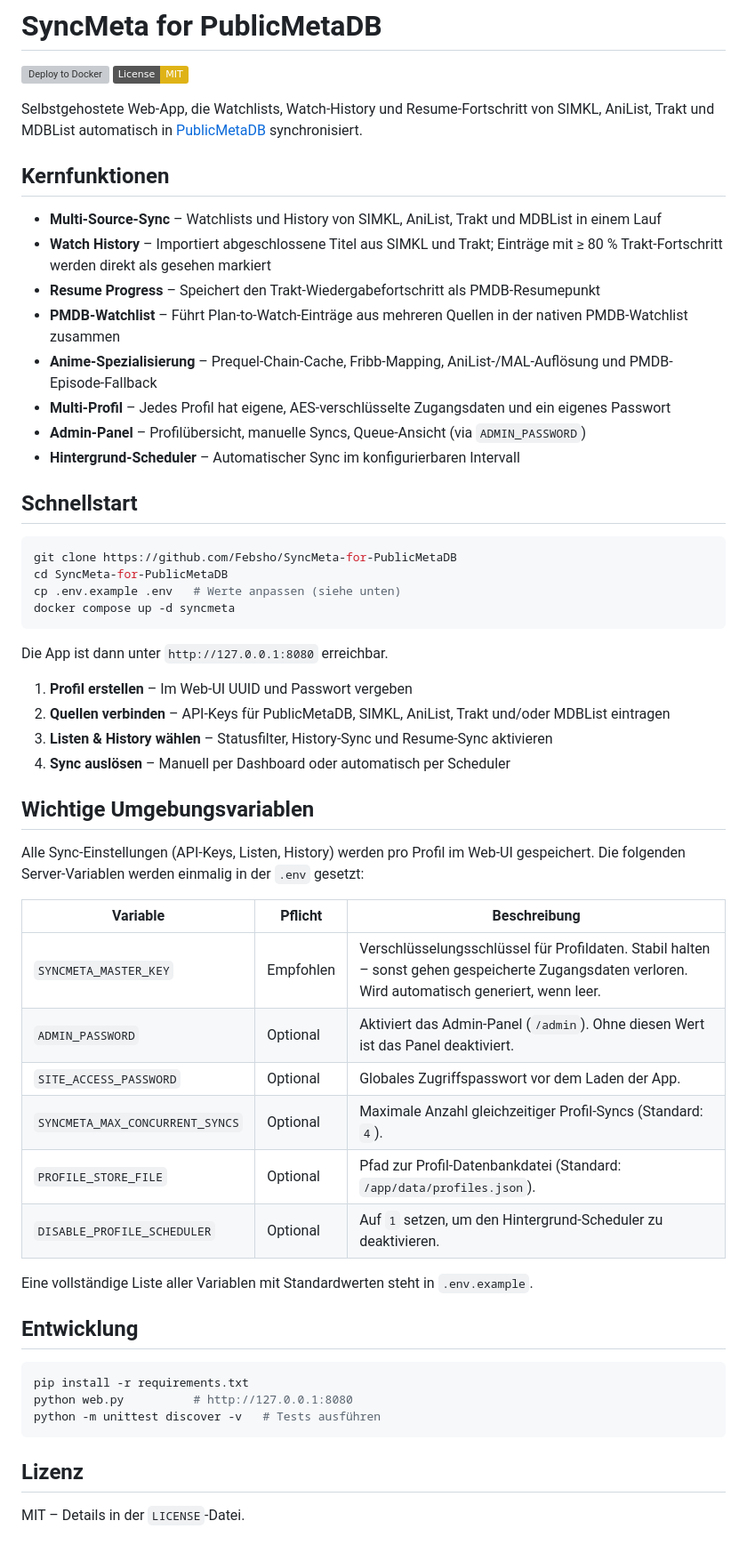
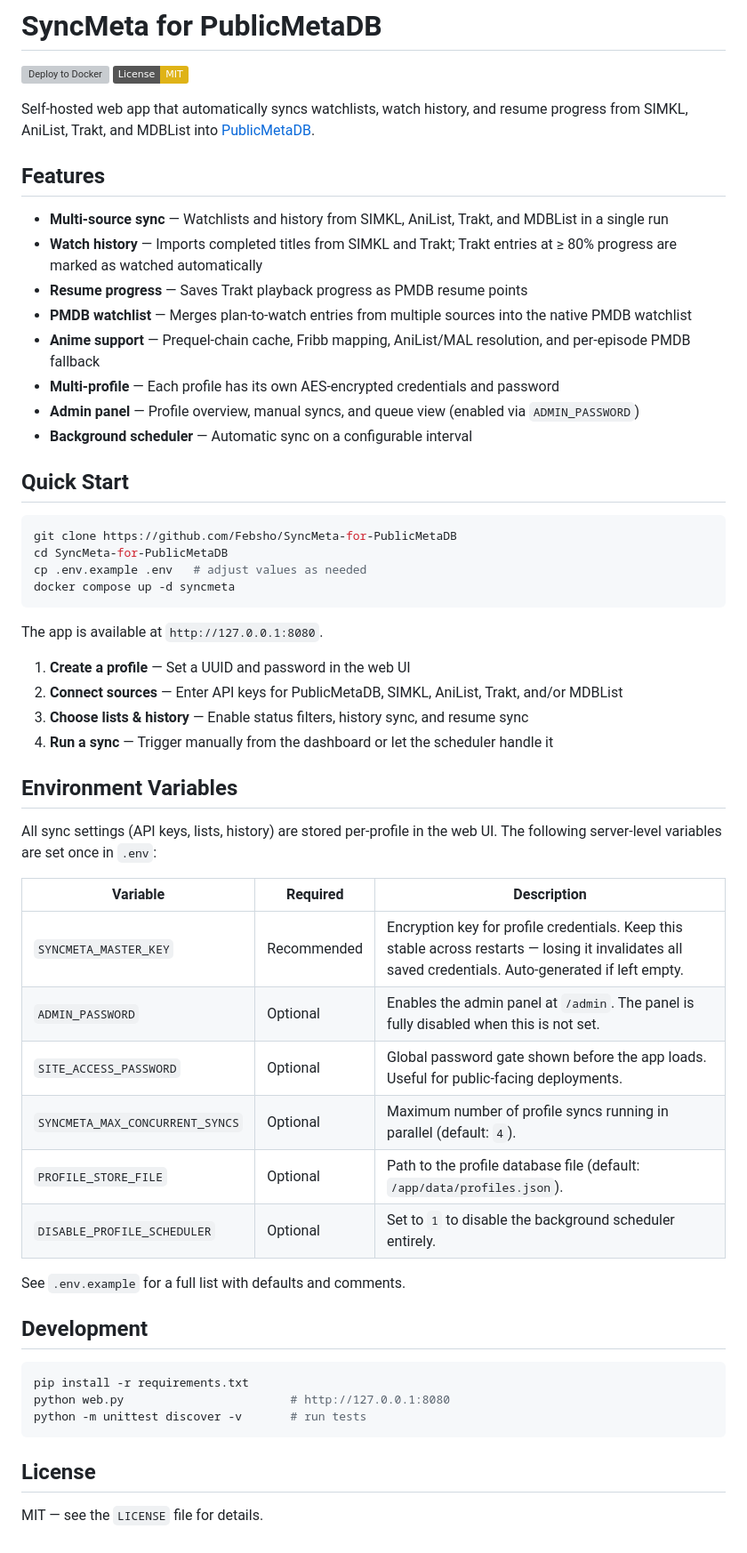
Before and after one commit to GodlyXFerrris/SyncMeta-for-PublicMetaDB, a Markdown page: README.md, the part around the change. Shown at 89% size. Rendered like a GitHub page; badges without logos; grey boxes are pictures that could not be loaded.

Commit message:
Translate README and .env.example to English
https://claude.ai/code/session_01GKHeZSohTzHXhWfbfRwHS6

````diff
--- a/README.md
+++ b/README.md
@@ -3,58 +3,58 @@
 [![Deploy to Docker](https://github.com/Febsho/SyncMeta-for-PublicMetaDB/actions/workflows/docker-publish.yml/badge.svg)](https://github.com/Febsho/SyncMeta-for-PublicMetaDB/actions/workflows/docker-publish.yml)
 [![License: MIT](https://img.shields.io/badge/License-MIT-yellow.svg)](https://opensource.org/licenses/MIT)
 
-Selbstgehostete Web-App, die Watchlists, Watch-History und Resume-Fortschritt von SIMKL, AniList, Trakt und MDBList automatisch in [PublicMetaDB](https://publicmetadb.com) synchronisiert.
+Self-hosted web app that automatically syncs watchlists, watch history, and resume progress from SIMKL, AniList, Trakt, and MDBList into [PublicMetaDB](https://publicmetadb.com).
 
-## Kernfunktionen
+## Features
 
-- **Multi-Source-Sync** – Watchlists und History von SIMKL, AniList, Trakt und MDBList in einem Lauf
-- **Watch History** – Importiert abgeschlossene Titel aus SIMKL und Trakt; Einträge mit ≥ 80 % Trakt-Fortschritt werden direkt als gesehen markiert
-- **Resume Progress** – Speichert den Trakt-Wiedergabefortschritt als PMDB-Resumepunkt
-- **PMDB-Watchlist** – Führt Plan-to-Watch-Einträge aus mehreren Quellen in der nativen PMDB-Watchlist zusammen
-- **Anime-Spezialisierung** – Prequel-Chain-Cache, Fribb-Mapping, AniList-/MAL-Auflösung und PMDB-Episode-Fallback
-- **Multi-Profil** – Jedes Profil hat eigene, AES-verschlüsselte Zugangsdaten und ein eigenes Passwort
-- **Admin-Panel** – Profilübersicht, manuelle Syncs, Queue-Ansicht (via `ADMIN_PASSWORD`)
-- **Hintergrund-Scheduler** – Automatischer Sync im konfigurierbaren Intervall
+- **Multi-source sync** — Watchlists and history from SIMKL, AniList, Trakt, and MDBList in a single run
+- **Watch history** — Imports completed titles from SIMKL and Trakt; Trakt entries at ≥ 80% progress are marked as watched automatically
+- **Resume progress** — Saves Trakt playback progress as PMDB resume points
+- **PMDB watchlist** — Merges plan-to-watch entries from multiple sources into the native PMDB watchlist
+- **Anime support** — Prequel-chain cache, Fribb mapping, AniList/MAL resolution, and per-episode PMDB fallback
+- **Multi-profile** — Each profile has its own AES-encrypted credentials and password
+- **Admin panel** — Profile overview, manual syncs, and queue view (enabled via `ADMIN_PASSWORD`)
+- **Background scheduler** — Automatic sync on a configurable interval
 
-## Schnellstart
+## Quick Start
 
 ```bash
 git clone https://github.com/Febsho/SyncMeta-for-PublicMetaDB
 cd SyncMeta-for-PublicMetaDB
-cp .env.example .env   # Werte anpassen (siehe unten)
+cp .env.example .env   # adjust values as needed
 docker compose up -d syncmeta
 ```
 
-Die App ist dann unter `http://127.0.0.1:8080` erreichbar.
+The app is available at `http://127.0.0.1:8080`.
 
-1. **Profil erstellen** – Im Web-UI UUID und Passwort vergeben
-2. **Quellen verbinden** – API-Keys für PublicMetaDB, SIMKL, AniList, Trakt und/oder MDBList eintragen
-3. **Listen & History wählen** – Statusfilter, History-Sync und Resume-Sync aktivieren
-4. **Sync auslösen** – Manuell per Dashboard oder automatisch per Scheduler
+1. **Create a profile** — Set a UUID and password in the web UI
+2. **Connect sources** — Enter API keys for PublicMetaDB, SIMKL, AniList, Trakt, and/or MDBList
+3. **Choose lists & history** — Enable status filters, history sync, and resume sync
+4. **Run a sync** — Trigger manually from the dashboard or let the scheduler handle it
 
-## Wichtige Umgebungsvariablen
+## Environment Variables
 
-Alle Sync-Einstellungen (API-Keys, Listen, History) werden pro Profil im Web-UI gespeichert. Die folgenden Server-Variablen werden einmalig in der `.env` gesetzt:
+All sync settings (API keys, lists, history) are stored per-profile in the web UI. The following server-level variables are set once in `.env`:
 
-| Variable | Pflicht | Beschreibung |
+| Variable | Required | Description |
 |---|---|---|
-| `SYNCMETA_MASTER_KEY` | Empfohlen | Verschlüsselungsschlüssel für Profildaten. Stabil halten – sonst gehen gespeicherte Zugangsdaten verloren. Wird automatisch generiert, wenn leer. |
-| `ADMIN_PASSWORD` | Optional | Aktiviert das Admin-Panel (`/admin`). Ohne diesen Wert ist das Panel deaktiviert. |
-| `SITE_ACCESS_PASSWORD` | Optional | Globales Zugriffspasswort vor dem Laden der App. |
-| `SYNCMETA_MAX_CONCURRENT_SYNCS` | Optional | Maximale Anzahl gleichzeitiger Profil-Syncs (Standard: `4`). |
-| `PROFILE_STORE_FILE` | Optional | Pfad zur Profil-Datenbankdatei (Standard: `/app/data/profiles.json`). |
-| `DISABLE_PROFILE_SCHEDULER` | Optional | Auf `1` setzen, um den Hintergrund-Scheduler zu deaktivieren. |
+| `SYNCMETA_MASTER_KEY` | Recommended | Encryption key for profile credentials. Keep this stable across restarts — losing it invalidates all saved credentials. Auto-generated if left empty. |
+| `ADMIN_PASSWORD` | Optional | Enables the admin panel at `/admin`. The panel is fully disabled when this is not set. |
+| `SITE_ACCESS_PASSWORD` | Optional | Global password gate shown before the app loads. Useful for public-facing deployments. |
+| `SYNCMETA_MAX_CONCURRENT_SYNCS` | Optional | Maximum number of profile syncs running in parallel (default: `4`). |
+| `PROFILE_STORE_FILE` | Optional | Path to the profile database file (default: `/app/data/profiles.json`). |
+| `DISABLE_PROFILE_SCHEDULER` | Optional | Set to `1` to disable the background scheduler entirely. |
 
-Eine vollständige Liste aller Variablen mit Standardwerten steht in `.env.example`.
+See `.env.example` for a full list with defaults and comments.
 
-## Entwicklung
+## Development
 
 ```bash
 pip install -r requirements.txt
-python web.py          # http://127.0.0.1:8080
-python -m unittest discover -v   # Tests ausführen
+python web.py                        # http://127.0.0.1:8080
+python -m unittest discover -v       # run tests
 ```
 
-## Lizenz
+## License
 
-MIT – Details in der `LICENSE`-Datei.
+MIT — see the `LICENSE` file for details.
````
